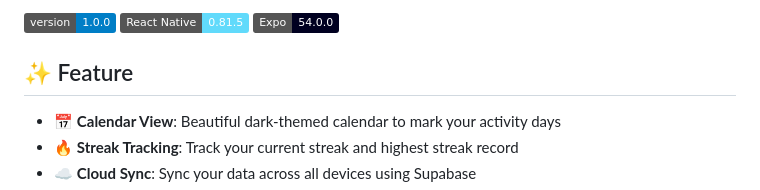
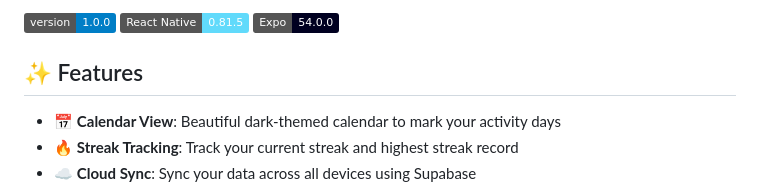
Before and after one commit to StarkAg/ArcStreak, a Markdown page: README.md, the part around the change. GitHub-like rendering; badges without logos.

```diff
--- a/README.md
+++ b/README.md
@@ -6,7 +6,7 @@ A beautiful, minimalist React Native app for tracking your daily habits and acti
 ![React Native](https://img.shields.io/badge/React%20Native-0.81.5-61DAFB)
 ![Expo](https://img.shields.io/badge/Expo-54.0.0-000020)
 
-## ✨ Feature
+## ✨ Features
 
 - 📅 **Calendar View**: Beautiful dark-themed calendar to mark your activity days
 - 🔥 **Streak Tracking**: Track your current streak and highest streak record
```
